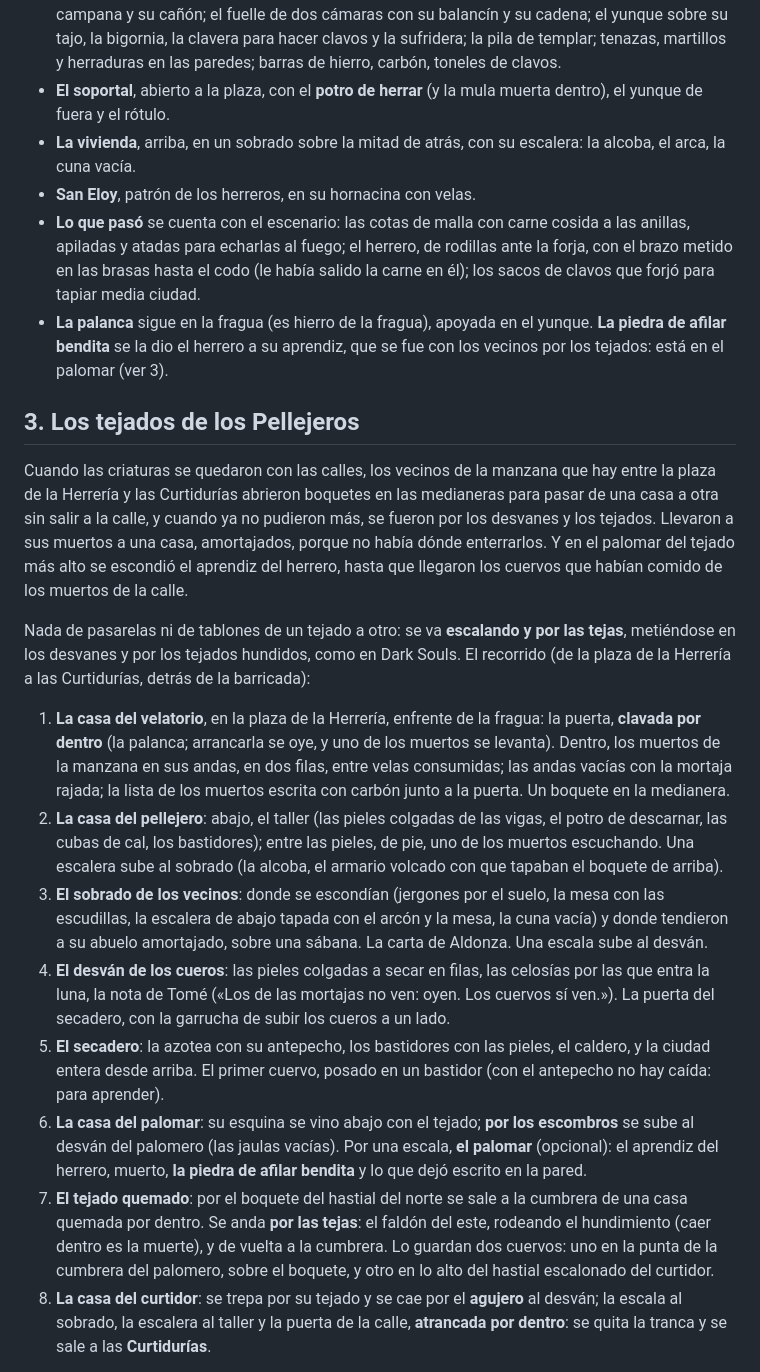
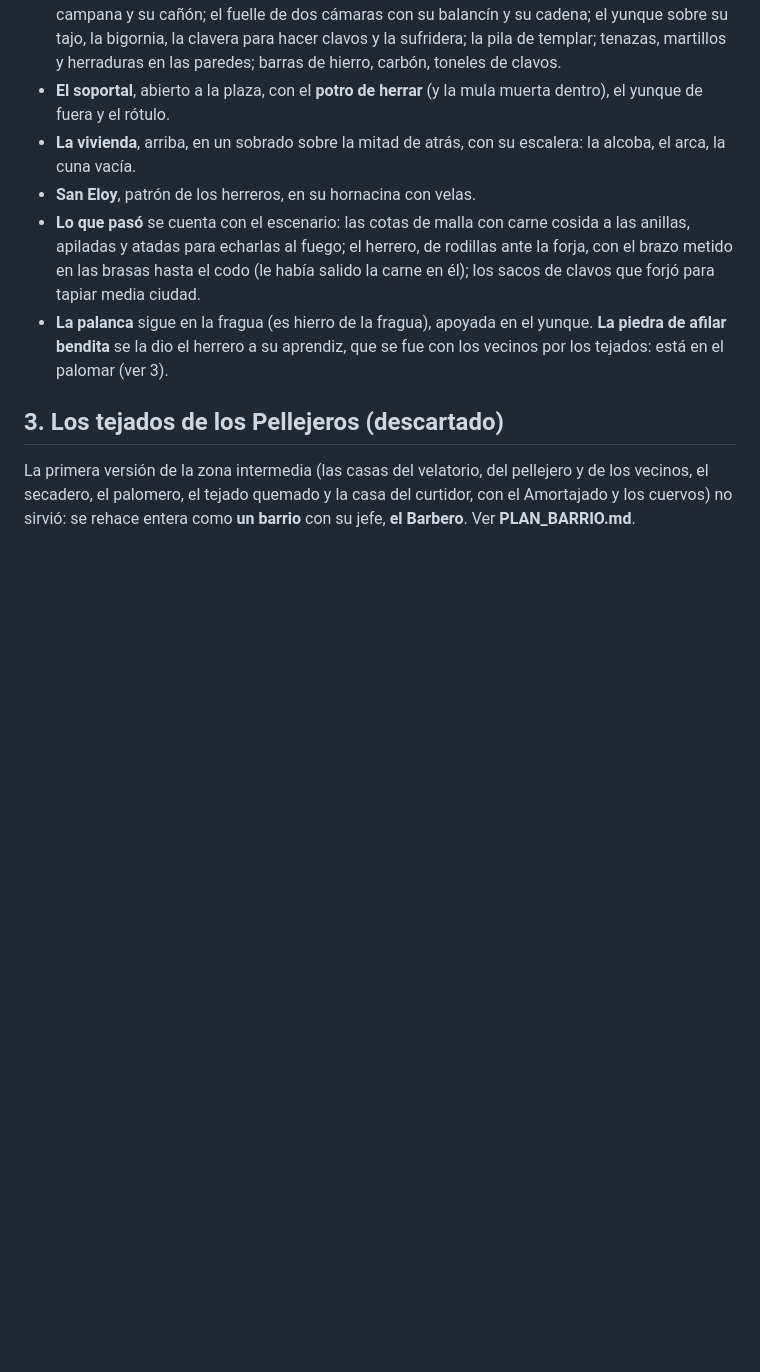
Before and after one commit to Noel619/Dawn-of-Braga, a Markdown page: PLAN_TEJADOS.md, the part around one of its changes. Rendered like a GitHub page; blank space fills up the shorter version.

```diff
--- a/PLAN_TEJADOS.md
+++ b/PLAN_TEJADOS.md
@@ -49,41 +49,9 @@ Una fragua de verdad, no una casa con una forja contra la pared:
   bendita** se la dio el herrero a su aprendiz, que se fue con los vecinos por los tejados: está en el
   palomar (ver 3).
 
-## 3. Los tejados de los Pellejeros
+## 3. Los tejados de los Pellejeros (descartado)
 
-Cuando las criaturas se quedaron con las calles, los vecinos de la manzana que hay entre la plaza de la
-Herrería y las Curtidurías abrieron boquetes en las medianeras para pasar de una casa a otra sin salir a la
-calle, y cuando ya no pudieron más, se fueron por los desvanes y los tejados. Llevaron a sus muertos a una
-casa, amortajados, porque no había dónde enterrarlos. Y en el palomar del tejado más alto se escondió el
-aprendiz del herrero, hasta que llegaron los cuervos que habían comido de los muertos de la calle.
+La primera versión de la zona intermedia (las casas del velatorio, del pellejero y de los vecinos, el
+secadero, el palomero, el tejado quemado y la casa del curtidor, con el Amortajado y los cuervos) no sirvió:
+se rehace entera como **un barrio** con su jefe, **el Barbero**. Ver **PLAN_BARRIO.md**.
 
-Nada de pasarelas ni de tablones de un tejado a otro: se va **escalando y por las tejas**, metiéndose en los
-desvanes y por los tejados hundidos, como en Dark Souls. El recorrido (de la plaza de la Herrería a las
-Curtidurías, detrás de la barricada):
-
-1. **La casa del velatorio**, en la plaza de la Herrería, enfrente de la fragua: la puerta, **clavada por
-   dentro** (la palanca; arrancarla se oye, y uno de los muertos se levanta). Dentro, los muertos de la
-   manzana en sus andas, en dos filas, entre velas consumidas; las andas vacías con la mortaja rajada; la
-   lista de los muertos escrita con carbón junto a la puerta. Un boquete en la medianera.
-2. **La casa del pellejero**: abajo, el taller (las pieles colgadas de las vigas, el potro de descarnar, las
-   cubas de cal, los bastidores); entre las pieles, de pie, uno de los muertos escuchando. Una escalera sube
-   al sobrado (la alcoba, el armario volcado con que tapaban el boquete de arriba).
-3. **El sobrado de los vecinos**: donde se escondían (jergones por el suelo, la mesa con las escudillas, la
-   escalera de abajo tapada con el arcón y la mesa, la cuna vacía) y donde tendieron a su abuelo
-   amortajado, sobre una sábana. La carta de Aldonza. Una escala sube al desván.
-4. **El desván de los cueros**: las pieles colgadas a secar en filas, las celosías por las que entra la luna,
-   la nota de Tomé («Los de las mortajas no ven: oyen. Los cuervos sí ven.»). La puerta del secadero, con la
-   garrucha de subir los cueros a un lado.
-5. **El secadero**: la azotea con su antepecho, los bastidores con las pieles, el caldero, y la ciudad entera
-   desde arriba. El primer cuervo, posado en un bastidor (con el antepecho no hay caída: para aprender).
-6. **La casa del palomar**: su esquina se vino abajo con el tejado; **por los escombros** se sube al desván del
-   palomero (las jaulas vacías). Por una escala, **el palomar** (opcional): el aprendiz del herrero, muerto,
-   **la piedra de afilar bendita** y lo que dejó escrito en la pared.
-7. **El tejado quemado**: por el boquete del hastial del norte se sale a la cumbrera de una casa quemada por
-   dentro. Se anda **por las tejas**: el faldón del este, rodeando el hundimiento (caer dentro es la muerte),
-   y de vuelta a la cumbrera. Lo guardan dos cuervos: uno en la punta de la cumbrera del palomero, sobre el
-   boquete, y otro en lo alto del hastial escalonado del curtidor.
-8. **La casa del curtidor**: se trepa por su tejado y se cae por el **agujero** al desván; la escala al
-   sobrado, la escalera al taller y la puerta de la calle, **atrancada por dentro**: se quita la tranca y se
-   sale a las **Curtidurías**.
-
```
Also changed, not shown: other parts of PLAN_TEJADOS.md (+1 -41 lines), PLAN_BARRIO.md (added, +154 -0 lines).
